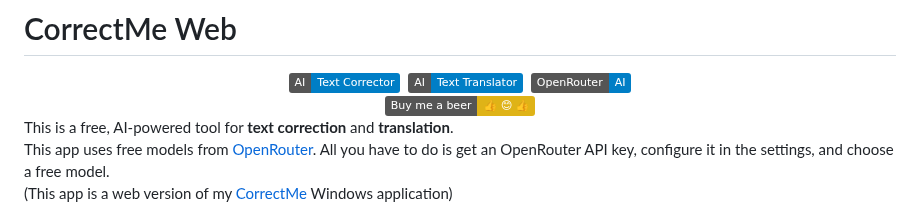
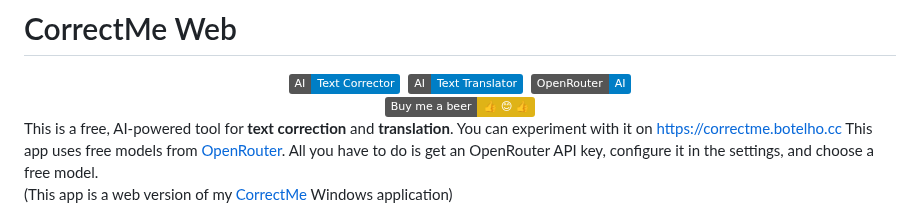
Before and after one commit to fabiojbg/CorrectMe.Web, a Markdown page: README.md, the part around the change. Rendered like a GitHub page; badges without logos.

```diff
--- a/README.md
+++ b/README.md
@@ -8,6 +8,7 @@
 </div>
 
 This is a free, AI-powered tool for **text correction** and **translation**.
+You can experiment with it on https://correctme.botelho.cc
 This app uses free models from [OpenRouter](https://openrouter.ai). All you have to do is get an OpenRouter API key, configure it in the settings, and choose a free model.
 <span style='font-size:small'>(This app is a web version of my [CorrectMe](https://github.com/fabiojbg/Correct-Me) Windows application)</span>
 
```
